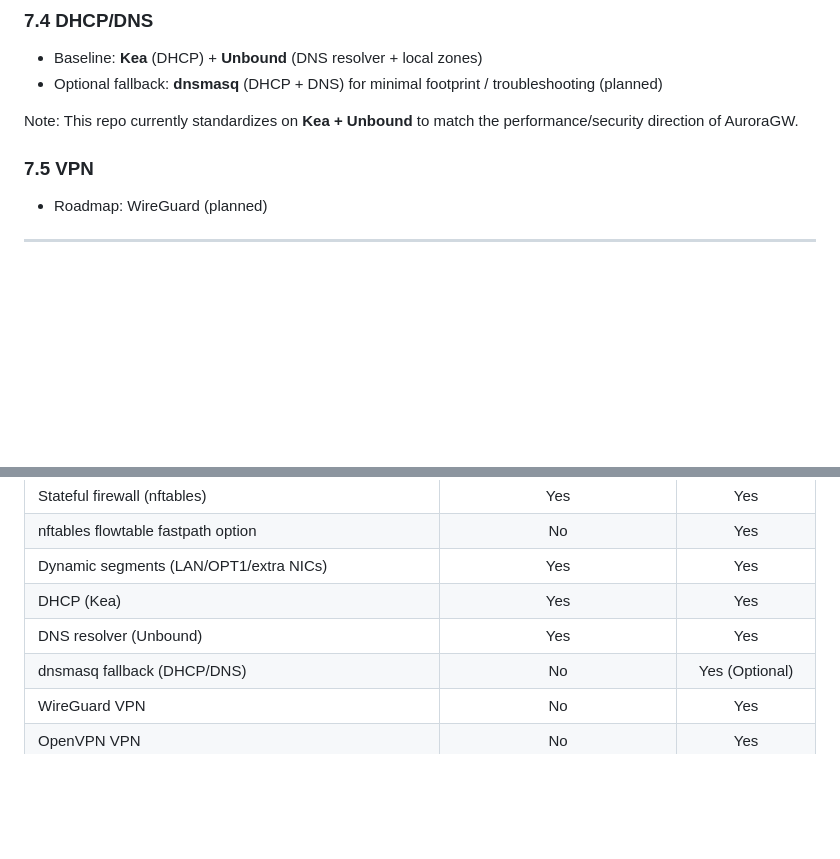
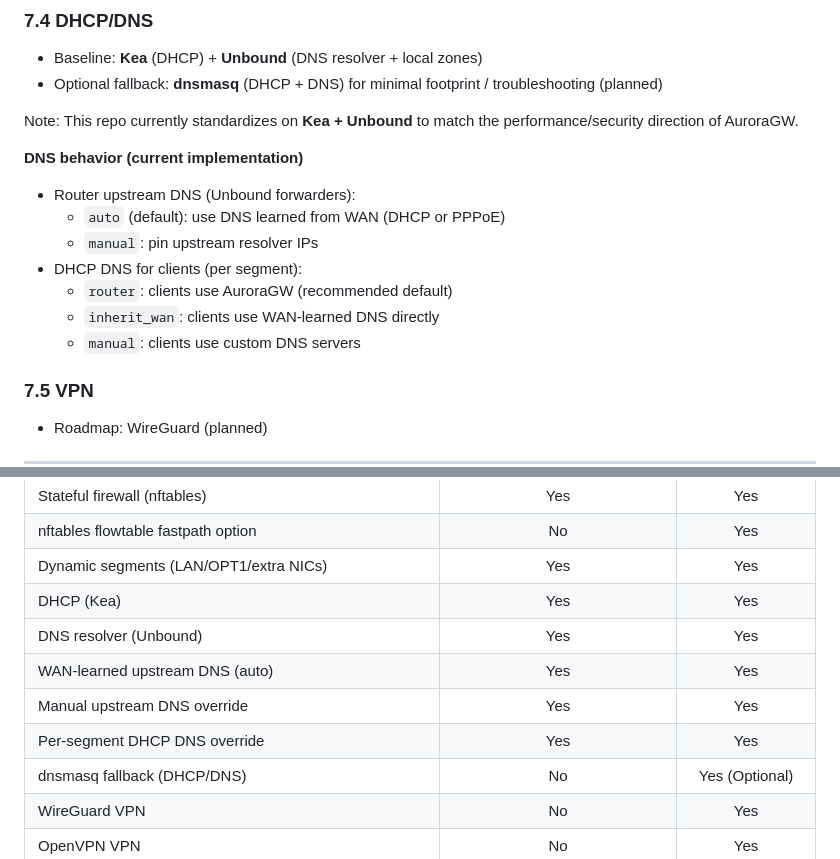
Before and after one commit to maha-raj/AuroraGW, a Markdown page: docs/PROJECT_PLAN.md, 2 parts joined by grey strips. Rendered like a GitHub page; blank space fills up the shorter version.

Commit message:
Docs: document DNS overrides

```diff
--- a/docs/PROJECT_PLAN.md
+++ b/docs/PROJECT_PLAN.md
@@ -198,6 +198,15 @@ segments:
 
 Note: This repo currently standardizes on **Kea + Unbound** to match the performance/security direction of AuroraGW.
 
+**DNS behavior (current implementation)**
+- Router upstream DNS (Unbound forwarders):
+  - `auto` (default): use DNS learned from WAN (DHCP or PPPoE)
+  - `manual`: pin upstream resolver IPs
+- DHCP DNS for clients (per segment):
+  - `router`: clients use AuroraGW (recommended default)
+  - `inherit_wan`: clients use WAN-learned DNS directly
+  - `manual`: clients use custom DNS servers
+
 ### 7.5 VPN
 - Roadmap: WireGuard (planned)
 
@@ -316,6 +325,9 @@ A single script (or suite) that verifies:
 | Dynamic segments (LAN/OPT1/extra NICs) | Yes | Yes |
 | DHCP (Kea) | Yes | Yes |
 | DNS resolver (Unbound) | Yes | Yes |
+| WAN-learned upstream DNS (auto) | Yes | Yes |
+| Manual upstream DNS override | Yes | Yes |
+| Per-segment DHCP DNS override | Yes | Yes |
 | dnsmasq fallback (DHCP/DNS) | No | Yes (Optional) |
 | WireGuard VPN | No | Yes |
 | OpenVPN VPN | No | Yes |
```
Also changed, not shown: docs/AuroraGW-Master-Plan.md (+3 -2 lines).
